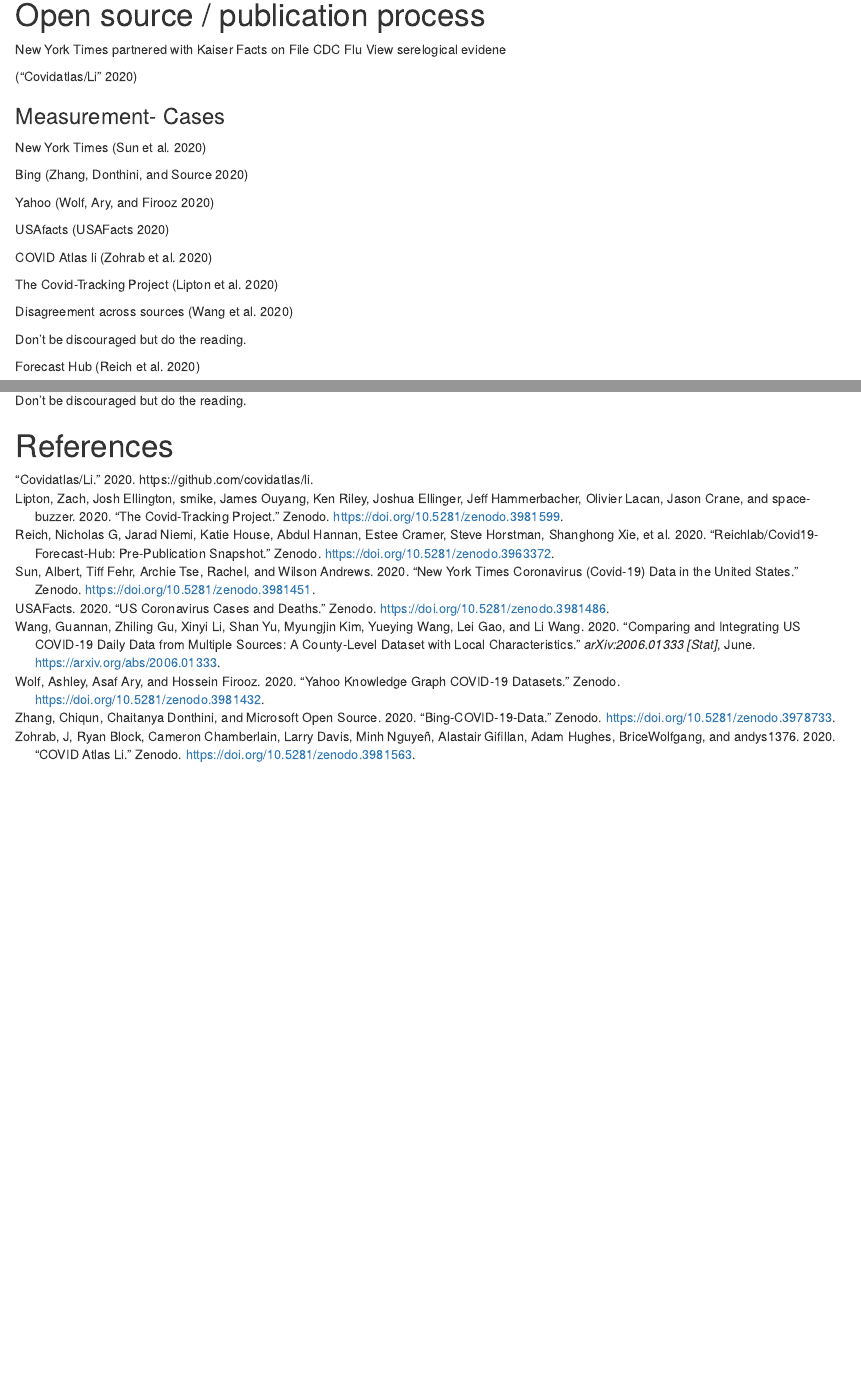
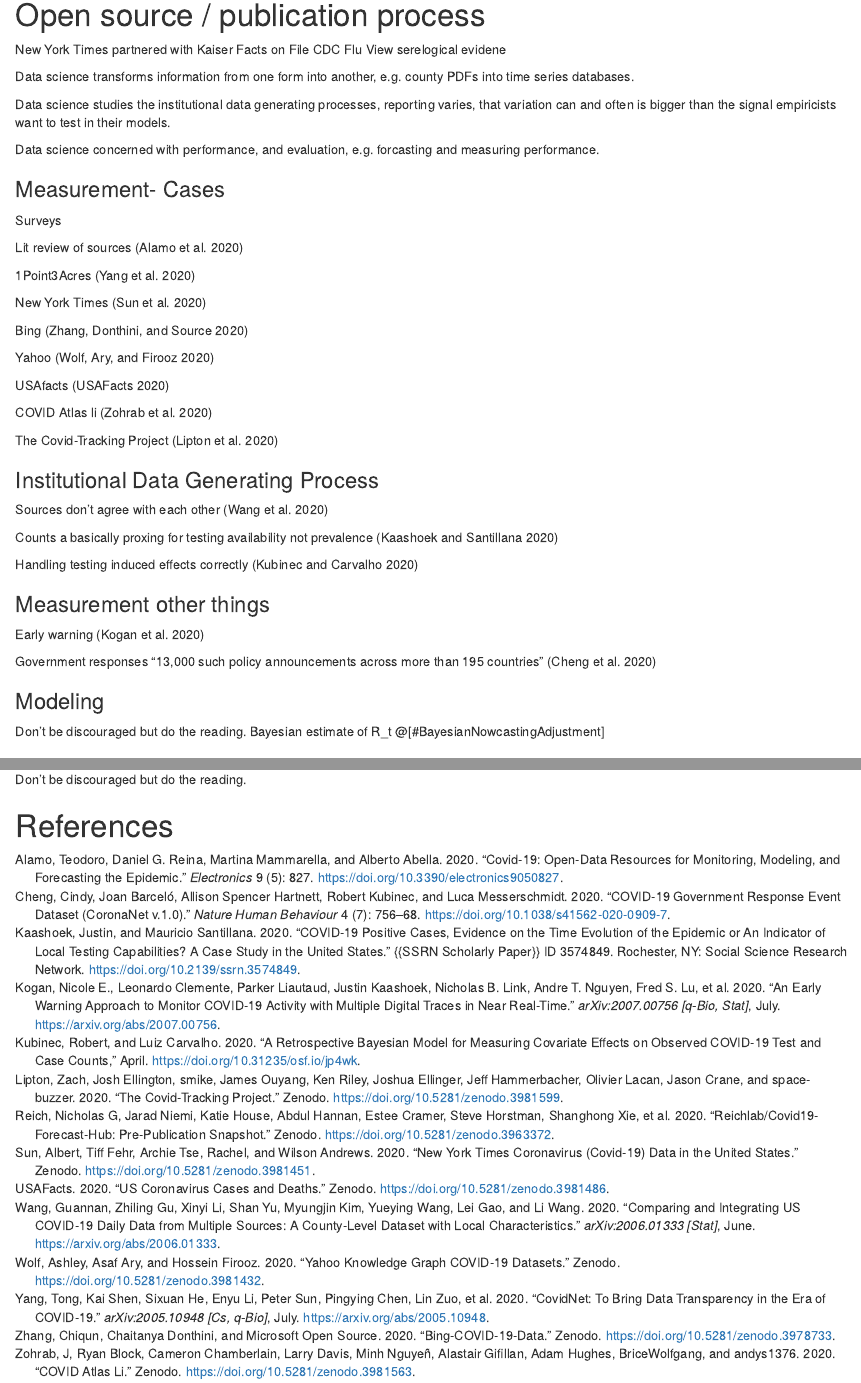
Before and after one commit to rexdouglass/DataScienceAndCovid19, an R Markdown document (docs/DataScienceAndCOVID19.rmd): the page in a window 1100 px wide, from 740 px down, and a second part further down, joined at a grey line. Rendered offline with R 4.5, knitr and Pandoc, with nearby package versions.

Commit message:
added bunch of cites

```diff
--- a/docs/DataScienceAndCOVID19.rmd
+++ b/docs/DataScienceAndCOVID19.rmd
@@ -59,16 +59,24 @@
 
 
 
-
-
 New York Times partnered with Kaiser
 Facts on File
 CDC Flu View
 serelogical evidene
 
-[@CovidatlasLi2020]
+Data science transforms information from one form into another, e.g. county PDFs into time series databases.
+
+Data science studies the institutional data generating processes, reporting varies, that variation can and often is bigger than the signal empiricists want to test in their models.
+
+Data science concerned with performance, and evaluation, e.g. forcasting and measuring performance.
 
 ### Measurement- Cases
+
+Surveys
+
+Lit review of sources [@alamoCovid19OpenDataResources2020]
+
+1Point3Acres [@yangCovidNetBringData2020]
 
 New York Times [@albertsunNewYorkTimes2020]
 
@@ -82,11 +90,22 @@
 
 The Covid-Tracking Project [@zachliptonCovidTrackingProject2020]
 
-Disagreement across sources [@wangComparingIntegratingUS2020]
+### Institutional Data Generating Process
 
+Sources don't agree with each other [@wangComparingIntegratingUS2020]
+
+Counts a basically proxing for testing availability not prevalence [@kaashoekCOVID19PositiveCases2020a]
+
+Handling testing induced effects correctly [@kubinecRetrospectiveBayesianModel2020]
+
+### Measurement other things
+
+Early warning [@koganEarlyWarningApproach2020]
+
+Government responses "13,000 such policy announcements across more than 195 countries" [@chengCOVID19GovernmentResponse2020]
+
+### Modeling
 Don't be discouraged but do the reading.
-
-Forecast Hub [@nicholasgreichReichlabCovid19forecasthubPrepublication2020]
-
+Bayesian estimate of R_t @[#BayesianNowcastingAdjustment]
 
 ### Model evaluation and forcasting
```
Also changed, not shown: docs/cpas_covid_19.bib, docs/DataScienceAndCOVID19.rmd (1 more changed lines), 1 other file.
